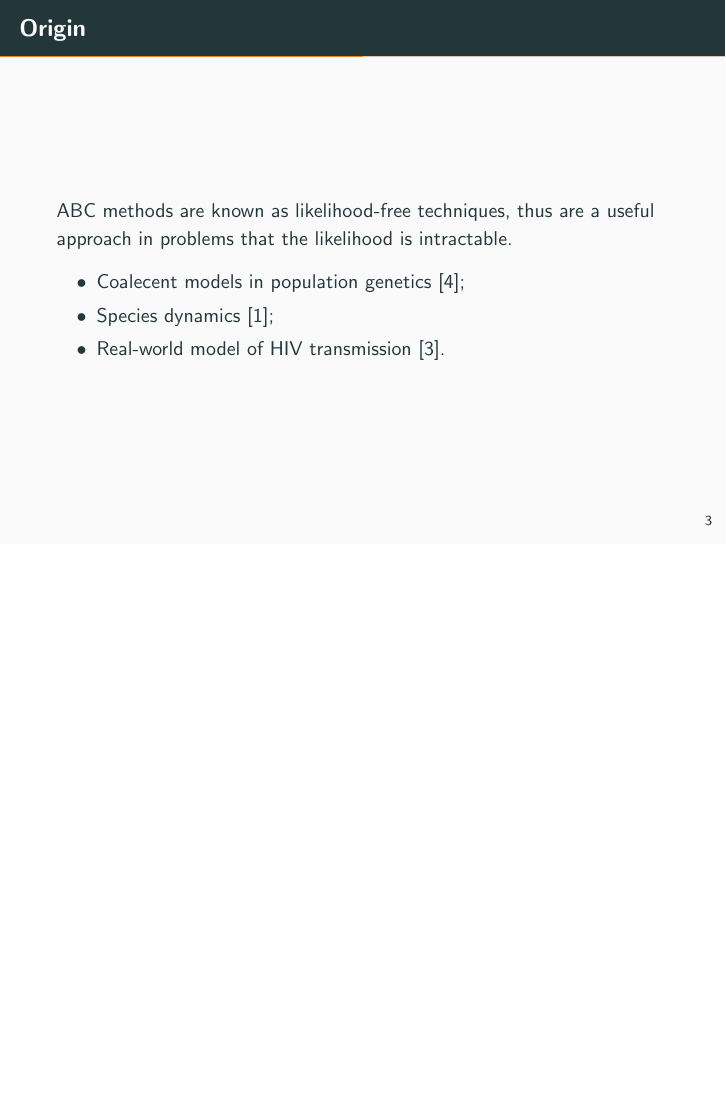
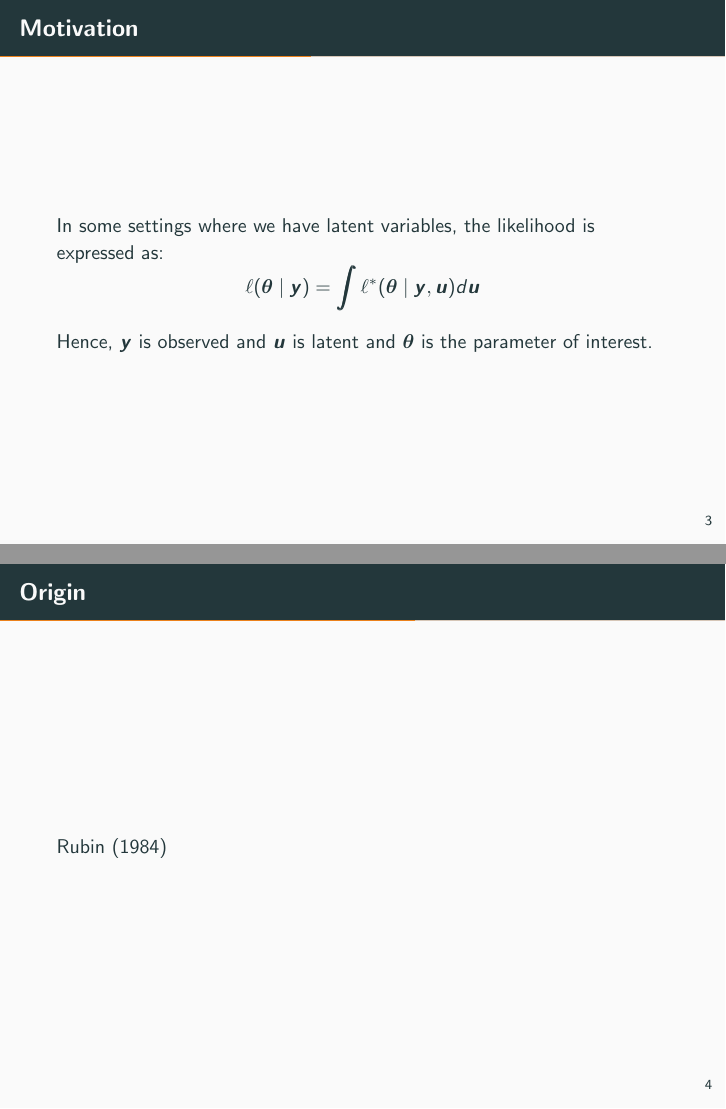
Before and after one commit to davibarreira/Computational_Statistics, LaTeX slides (PaperReplication_ABC/ABC_Presentation.tex): page 5 of 8 before the commit and pages 5 and 6 of 9 after it, the two joined at a grey line, the shorter picture padded with empty space. Compiled offline with pdfLaTeX.

Commit message:
Ajusteia  bibliografia

```diff
--- a/PaperReplication_ABC/ABC_Presentation.tex
+++ b/PaperReplication_ABC/ABC_Presentation.tex
@@ -1,4 +1,6 @@
 \documentclass[10pt]{beamer}
+
+\usepackage{natbib}
 
 \usetheme[progressbar=frametitle]{metropolis}
 \usepackage{appendixnumberbeamer}
@@ -11,6 +13,8 @@
 
 \usepackage{xspace}
 \newcommand{\themename}{\textbf{\textsc{metropolis}}\xspace}
+
+\usepackage{amsmath, bm}
 
 \title{Approximate Bayesian Computation}
 \subtitle{}
@@ -49,6 +53,3 @@
   a useful approach in problems that the likelihood is intractable, e.g., likelihood not available in
   closed form, or likelihood too expensive to calculate.
   \begin{itemize}
-    \item Coalecent models in population genetics \cite{Tavare505};
-    \item Species dynamics \cite{Jabot2016};
-    \item Real-world model of HIV transmission \cite{McKinley2018}.
@@ -56,15 +63,18 @@
+\begin{frame}[fragile]{Motivation}
+
+  In some settings where we have latent variables, the likelihood is
+  expressed as:
+  $$\ell(\bm\theta \mid \bm y) =
+  \bm\int \ell^*(\bm\theta \mid \bm y, \bm u) d\bm u$$
+
+  Hence, $\bm y$ is observed and $\bm u$ is latent and $\bm\theta$
+  is the parameter of interest.
 
 \end{frame}
 
 \begin{frame}[fragile]{Origin}
 
-  ABC methods are known as likelihood-free techniques, thus are
-  a useful approach in problems that the likelihood is intractable.
-  \begin{itemize}
-    \item Coalecent models in population genetics \cite{Tavare505};
-    \item Species dynamics \cite{Jabot2016};
-    \item Real-world model of HIV transmission \cite{McKinley2018}.
-  \end{itemize}
+  \citet{Rubin1984}
 
 \end{frame}
 
```
Also changed, not shown: PaperReplication_ABC/abc.bib (+15 -0 lines), PaperReplication_ABC/ABC_Presentation.bbl, PaperReplication_ABC/ABC_Presentation.pdf, PaperReplication_ABC/ABC_Presentation.tex (12 more changed lines), 3 other files.
